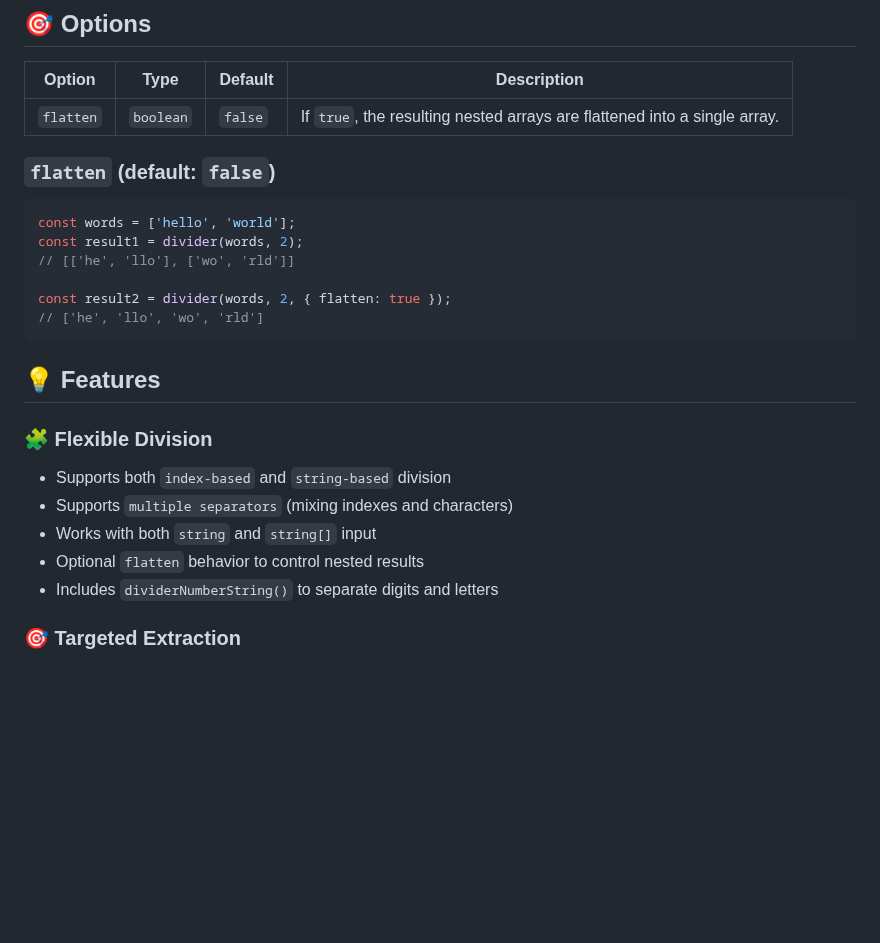
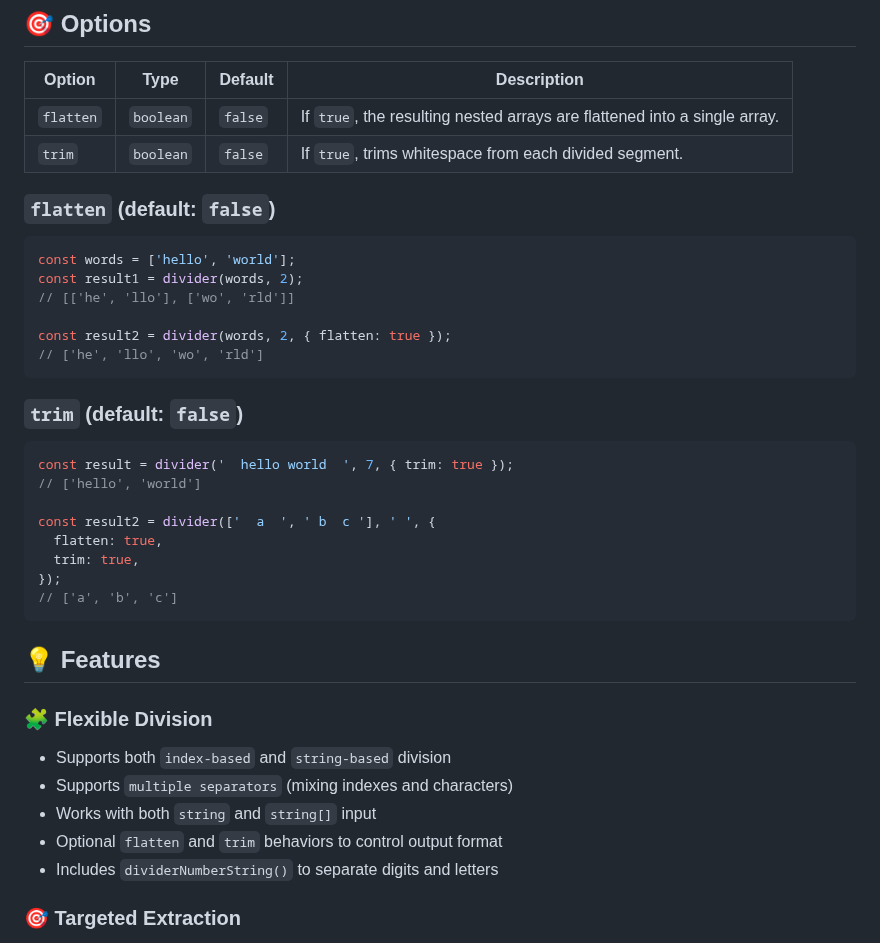
Before and after one commit to taj54/divider, a Markdown page: README.md, the part around the change. GitHub-like rendering; blank space fills up the shorter version.

Commit message:
chore: update README to add trim option description

````diff
--- a/README.md
+++ b/README.md
@@ -155,6 +155,7 @@ const result3 = dividerNumberString(['abc123', '45z'], { flatten: true });
 | Option    | Type      | Default | Description                                                               |
 | --------- | --------- | ------- | ------------------------------------------------------------------------- |
 | `flatten` | `boolean` | `false` | If `true`, the resulting nested arrays are flattened into a single array. |
+| `trim`    | `boolean` | `false` | If `true`, trims whitespace from each divided segment.                    |
 
 ### `flatten` (default: `false`)
 
@@ -167,6 +168,19 @@ const result2 = divider(words, 2, { flatten: true });
 // ['he', 'llo', 'wo', 'rld']
 ```
 
+### `trim` (default: `false`)
+
+```ts
+const result = divider('  hello world  ', 7, { trim: true });
+// ['hello', 'world']
+
+const result2 = divider(['  a  ', ' b  c '], ' ', {
+  flatten: true,
+  trim: true,
+});
+// ['a', 'b', 'c']
+```
+
 ## 💡 Features
 
 ### 🧩 Flexible Division
@@ -174,7 +188,7 @@ const result2 = divider(words, 2, { flatten: true });
 - Supports both `index-based` and `string-based` division
 - Supports `multiple separators` (mixing indexes and characters)
 - Works with both `string` and `string[]` input
-- Optional `flatten` behavior to control nested results
+- Optional `flatten` and `trim` behaviors to control output format
 - Includes `dividerNumberString()` to separate digits and letters
 
 ### 🎯 Targeted Extraction
````
